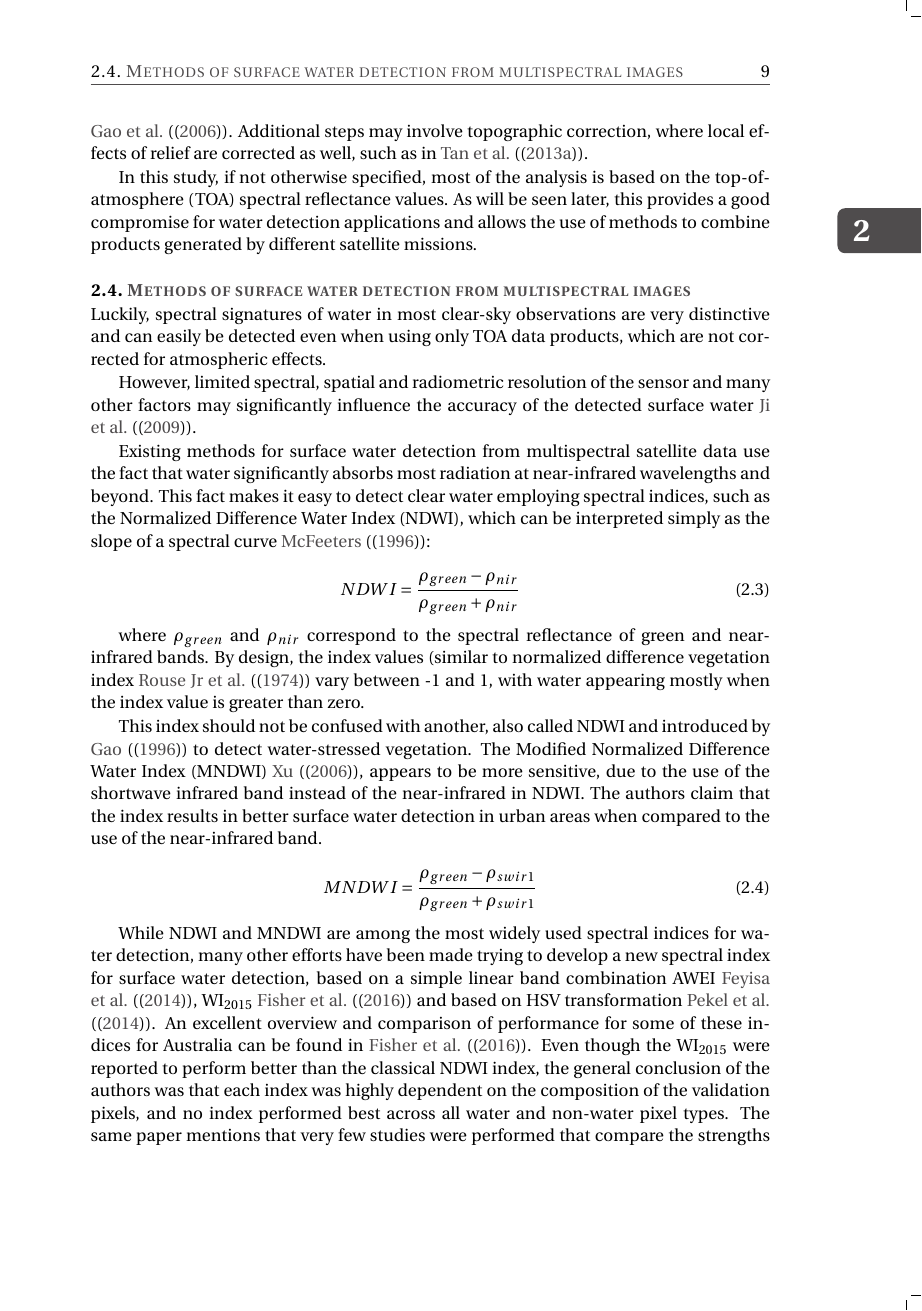
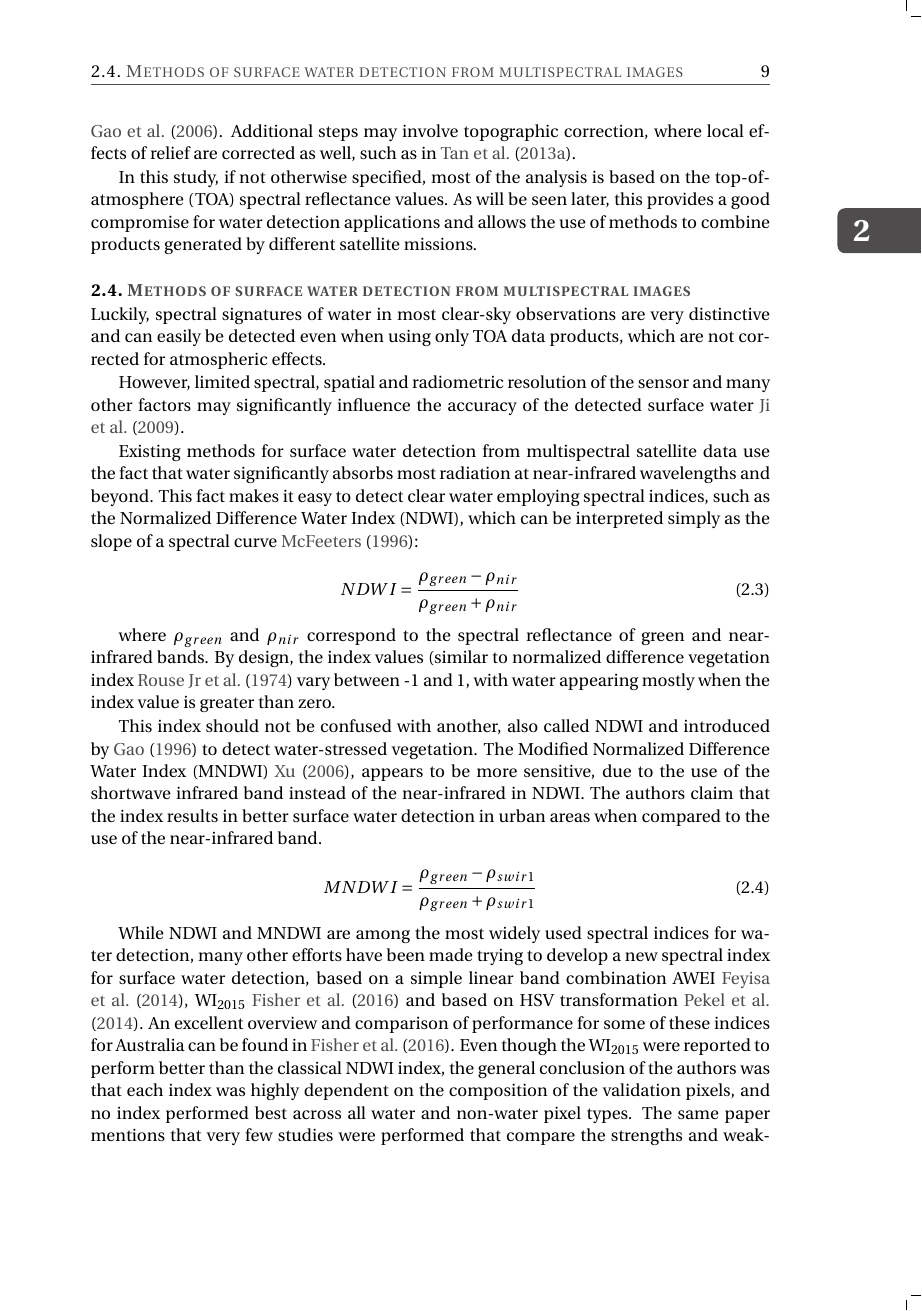
Before and after one commit to gena/thesis, a LaTeX thesis (dissertation.tex): page 21 of 126. Compiled offline with pdfLaTeX.

Commit message:
citations

```diff
--- a/dissertation.tex
+++ b/dissertation.tex
@@ -38,7 +38,8 @@
 \usepackage[english]{babel}
 \usepackage{natbib}
 \bibliographystyle{abbrvnat}
-\setcitestyle{authoryear,open={((},close={))}}
+\setcitestyle{authoryear}
+
 
 \usepackage{comment}
 
```
Also changed, not shown: dissertation.tex (1 more changed lines).
